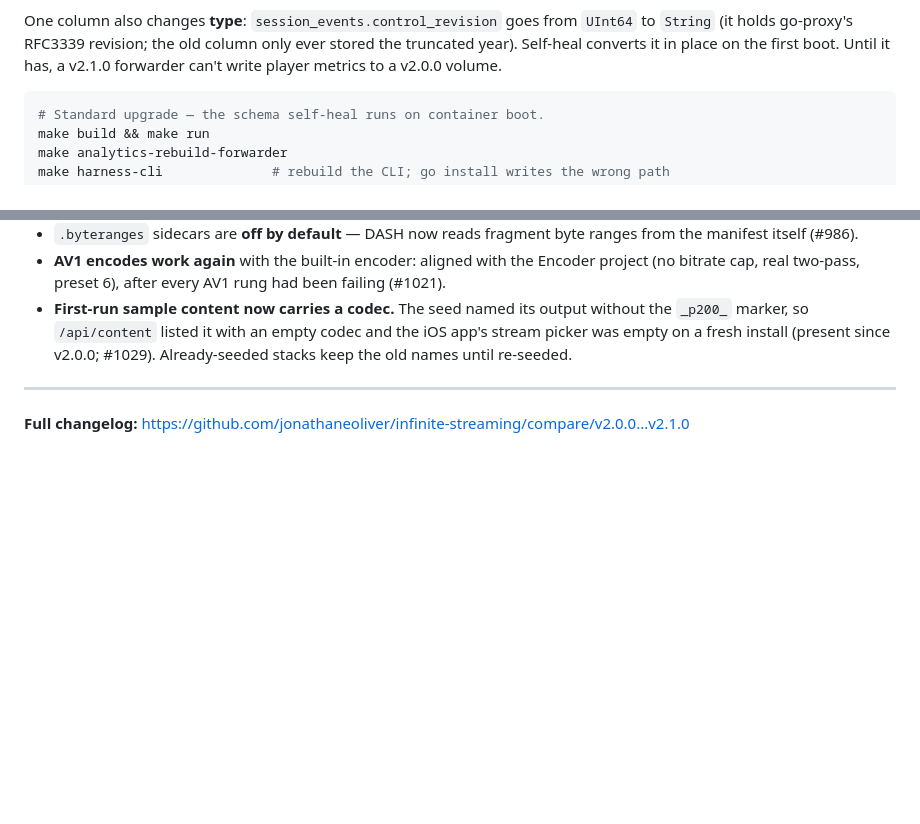
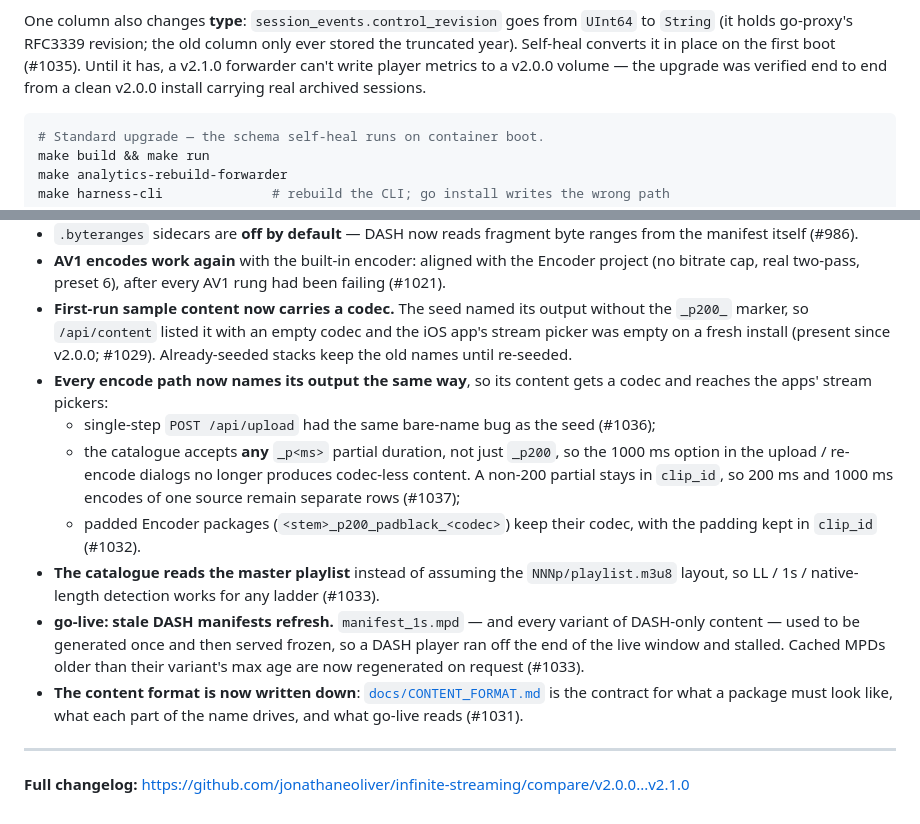
Before and after one commit to jonathaneoliver/infinite-streaming, a Markdown page: RELEASE_NOTES.md, 2 parts joined by grey strips. Rendered like a GitHub page; blank space fills up the shorter version.

Commit message:
docs(release): refresh v2.1.0 notes — counts and the fixes merged since (#1039)
## Summary

Refreshes `RELEASE_NOTES.md` before tagging v2.1.0 (#1038 is the release
merge).

- **Header counts** were stale. Recomputed with the method that
reproduces the original numbers exactly (`origin/main..dev`,
conventional-commit subjects — it gives 127 / 87 at the commit that
wrote them): **279 commits, 127 features, 97 fixes** (was 262 / 127 /
87).
- **Fixes merged after the notes were written** now appear under
Encoding and delivery:
- single-step `POST /api/upload` named its output without `_p200`, so
its content had no codec (#1036)
- the catalogue accepts **any** `_p<ms>` partial duration, so the 1000
ms option no longer yields codec-less content; a non-200 partial stays
in `clip_id` (#1037)
- padded Encoder packages keep their codec, padding kept in `clip_id`
(#1032)
- the catalogue reads the master playlist instead of assuming `NNNp/`
folders (#1033)
- stale DASH manifests refresh — `manifest_1s.mpd` and DASH-only content
used to be generated once and served frozen (#1033)
  - the content contract is now `docs/CONTENT_FORMAT.md` (#1031)
- **The ClickHouse upgrade note** names #1035 and records that v2.0.0 →
v2.1.0 was verified end to end from a clean v2.0.0 install carrying real
archived sessions.

No code changes.

🤖 Generated with [Claude Code](https://claude.com/claude-code)

https://claude.ai/code/session_01QucjtfYLKJpxztExCnG2cK

Co-authored-by: Claude Opus 5 <noreply@anthropic.com>

````diff
--- a/RELEASE_NOTES.md
+++ b/RELEASE_NOTES.md
@@ -79,8 +79,9 @@ columns only; nothing is lost, and nothing needs to be run by hand.
 One column also changes **type**: `session_events.control_revision` goes from
 `UInt64` to `String` (it holds go-proxy's RFC3339 revision; the old column only
 ever stored the truncated year). Self-heal converts it in place on the first
-boot. Until it has, a v2.1.0 forwarder can't write player metrics to a v2.0.0
-volume.
+boot (#1035). Until it has, a v2.1.0 forwarder can't write player metrics to a
+v2.0.0 volume — the upgrade was verified end to end from a clean v2.0.0 install
+carrying real archived sessions.
 
 ```bash
 # Standard upgrade — the schema self-heal runs on container boot.
@@ -491,6 +492,27 @@ per-segment/chunk startup timeline.
   without the `_p200_` marker, so `/api/content` listed it with an empty codec
   and the iOS app's stream picker was empty on a fresh install (present since
   v2.0.0; #1029). Already-seeded stacks keep the old names until re-seeded.
+- **Every encode path now names its output the same way**, so its content gets a
+  codec and reaches the apps' stream pickers:
+  - single-step `POST /api/upload` had the same bare-name bug as the seed
+    (#1036);
+  - the catalogue accepts **any** `_p<ms>` partial duration, not just `_p200`,
+    so the 1000 ms option in the upload / re-encode dialogs no longer produces
+    codec-less content. A non-200 partial stays in `clip_id`, so 200 ms and
+    1000 ms encodes of one source remain separate rows (#1037);
+  - padded Encoder packages (`<stem>_p200_padblack_<codec>`) keep their codec,
+    with the padding kept in `clip_id` (#1032).
+- **The catalogue reads the master playlist** instead of assuming the
+  `NNNp/playlist.m3u8` layout, so LL / 1s / native-length detection works for
+  any ladder (#1033).
+- **go-live: stale DASH manifests refresh.** `manifest_1s.mpd` — and every
+  variant of DASH-only content — used to be generated once and then served
+  frozen, so a DASH player ran off the end of the live window and stalled.
+  Cached MPDs older than their variant's max age are now regenerated on request
+  (#1033).
+- **The content format is now written down**: [`docs/CONTENT_FORMAT.md`](docs/CONTENT_FORMAT.md)
+  is the contract for what a package must look like, what each part of the name
+  drives, and what go-live reads (#1031).
 
 ---
 
````
Also changed, not shown: other parts of RELEASE_NOTES.md (+1 -1 lines).
